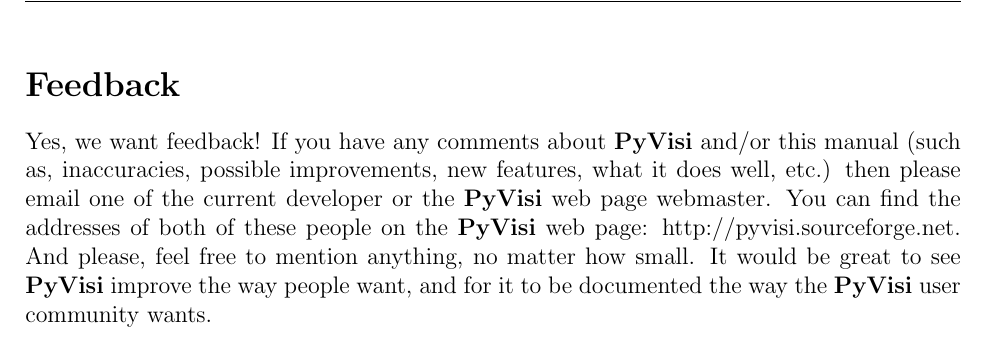
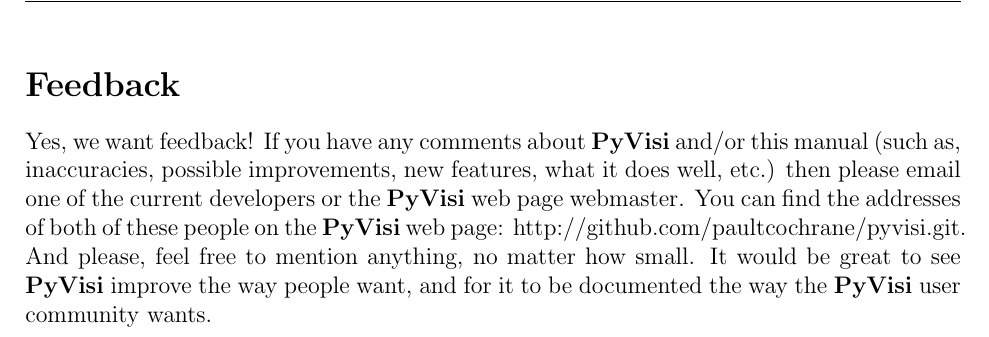
Before and after one commit to paultcochrane/pyvisi, a LaTeX book (doc/manual/pyvisi_doc.tex, which reads doc/manual/abstract.tex): part of page 4 of 49, cut so that both start at the same text. Compiled offline with pdfLaTeX.

Commit message:
Updated pyvisi website to GitHub url

```diff
--- a/doc/manual/abstract.tex
+++ b/doc/manual/abstract.tex
@@ -45,9 +45,11 @@
 
 Yes, we want feedback!  If you have any comments about \pyvisi and/or this
 manual (such as, inaccuracies, possible improvements, new features, what it
-does well, etc.) then please email one of the current developer or the \pyvisi
-web page webmaster.  You can find the addresses of both of these people on the
-\pyvisi web page: \htmladdnormallink{http://pyvisi.sourceforge.net}
-{http://pyvisi.sourceforge.net}.  And please, feel free to mention anything, no
-matter how small.  It would be great to see \pyvisi improve the way people
-want, and for it to be documented the way the \pyvisi user community wants.
+does well, etc.) then please email one of the current developers or the
+\pyvisi web page webmaster.  You can find the addresses of both of these
+people on the \pyvisi web page:
+\htmladdnormallink{http://github.com/paultcochrane/pyvisi.git}
+{http://github.com/paultcochrane/pyvisi.git}.  And please, feel free to
+mention anything, no matter how small.  It would be great to see \pyvisi
+improve the way people want, and for it to be documented the way the \pyvisi
+user community wants.
```
Also changed, not shown: website/Makefile, 1 other file.
